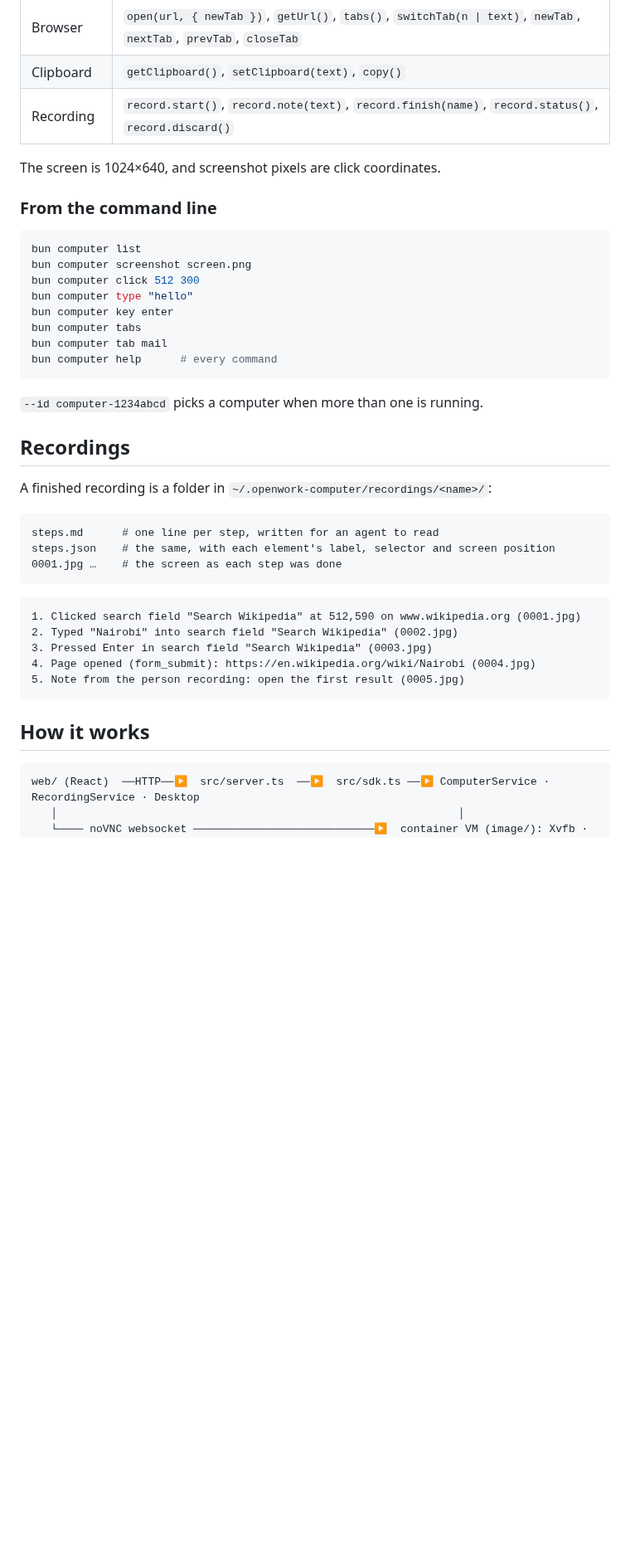
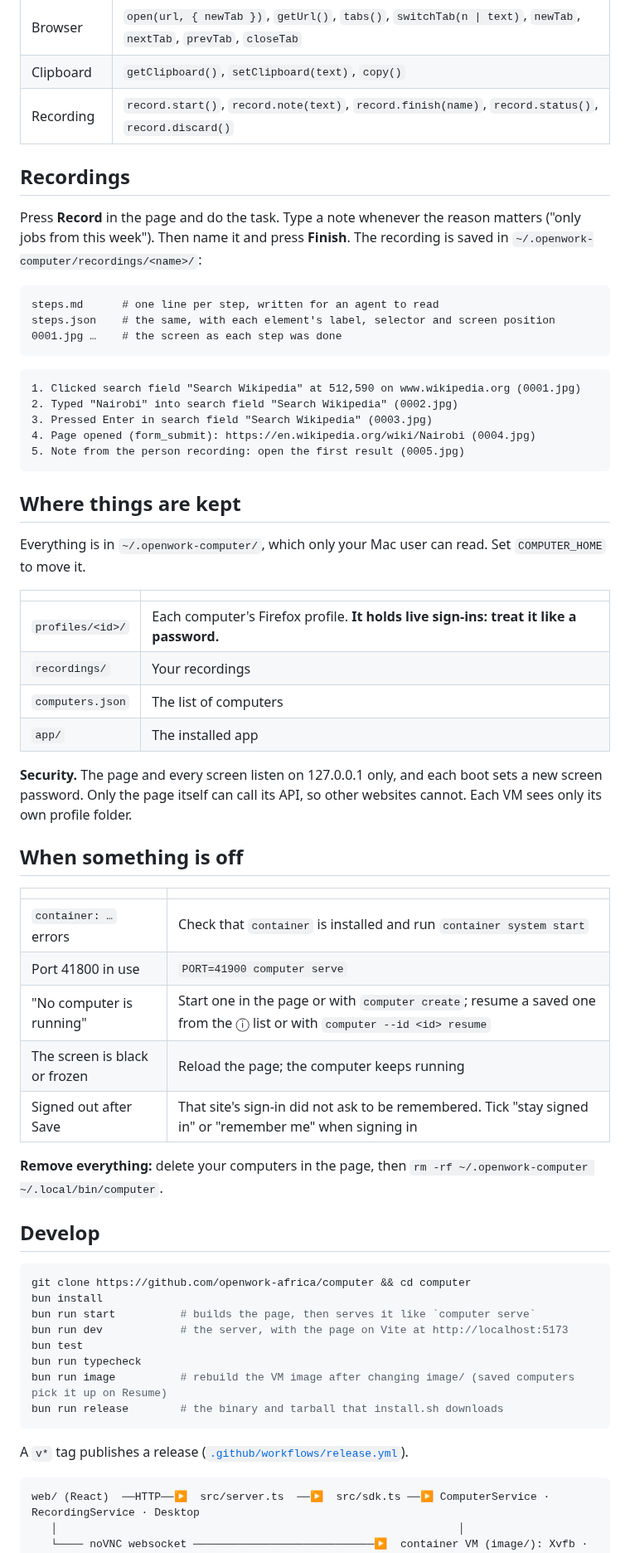
Before and after one commit to openwork-africa/computer, a Markdown page: README.md, the part around one of its changes. Shown at 83% size. Drawn GitHub-style; blank space fills up the shorter version.

````diff
--- a/README.md
+++ b/README.md
@@ -61,26 +101,10 @@ await pc.save();                            // shut down, keeping sign-ins and t
 | Clipboard | `getClipboard()`, `setClipboard(text)`, `copy()` |
 | Recording | `record.start()`, `record.note(text)`, `record.finish(name)`, `record.status()`, `record.discard()` |
 
-The screen is 1024×640, and screenshot pixels are click coordinates.
-
-### From the command line
-
-```sh
-bun computer list
-bun computer screenshot screen.png
-bun computer click 512 300
-bun computer type "hello"
-bun computer key enter
-bun computer tabs
-bun computer tab mail
-bun computer help      # every command
-```
-
-`--id computer-1234abcd` picks a computer when more than one is running.
-
 ## Recordings
 
-A finished recording is a folder in `~/.openwork-computer/recordings/<name>/`:
+Press **Record** in the page and do the task. Type a note whenever the reason matters ("only jobs from this week").
+Then name it and press **Finish**. The recording is saved in `~/.openwork-computer/recordings/<name>/`:
 
 ```
 steps.md      # one line per step, written for an agent to read
@@ -96,7 +120,46 @@ steps.json    # the same, with each element's label, selector and screen positio
 5. Note from the person recording: open the first result (0005.jpg)
 ```
 
-## How it works
+## Where things are kept
+
+Everything is in `~/.openwork-computer/`, which only your Mac user can read. Set `COMPUTER_HOME` to move it.
+
+| | |
+|---|---|
+| `profiles/<id>/` | Each computer's Firefox profile. **It holds live sign-ins: treat it like a password.** |
+| `recordings/` | Your recordings |
+| `computers.json` | The list of computers |
+| `app/` | The installed app |
+
+**Security.** The page and every screen listen on 127.0.0.1 only, and each boot sets a new screen password. Only the
+page itself can call its API, so other websites cannot. Each VM sees only its own profile folder.
+
+## When something is off
+
+| | |
+|---|---|
+| `container: …` errors | Check that `container` is installed and run `container system start` |
+| Port 41800 in use | `PORT=41900 computer serve` |
+| "No computer is running" | Start one in the page or with `computer create`; resume a saved one from the ⓘ list or with `computer --id <id> resume` |
+| The screen is black or frozen | Reload the page; the computer keeps running |
+| Signed out after Save | That site's sign-in did not ask to be remembered. Tick "stay signed in" or "remember me" when signing in |
+
+**Remove everything:** delete your computers in the page, then `rm -rf ~/.openwork-computer ~/.local/bin/computer`.
+
+## Develop
+
+```sh
+git clone https://github.com/openwork-africa/computer && cd computer
+bun install
+bun run start          # builds the page, then serves it like `computer serve`
+bun run dev            # the server, with the page on Vite at http://localhost:5173
+bun test
+bun run typecheck
+bun run image          # rebuild the VM image after changing image/ (saved computers pick it up on Resume)
+bun run release        # the binary and tarball that install.sh downloads
+```
+
+A `v*` tag publishes a release ([`.github/workflows/release.yml`](.github/workflows/release.yml)).
 
 ```
 web/ (React)  ──HTTP──▶  src/server.ts  ──▶  src/sdk.ts ──▶ ComputerService · RecordingService · Desktop
````
Also changed, not shown: other parts of README.md (+66 -44 lines), AGENTS.md (added, +7 -0 lines), skills/computer/SKILL.md (added, +62 -0 lines), docs/hero.jpg (added), docs/screenshot-dark.png (deleted), docs/screenshot.png (deleted), 11 other files.
